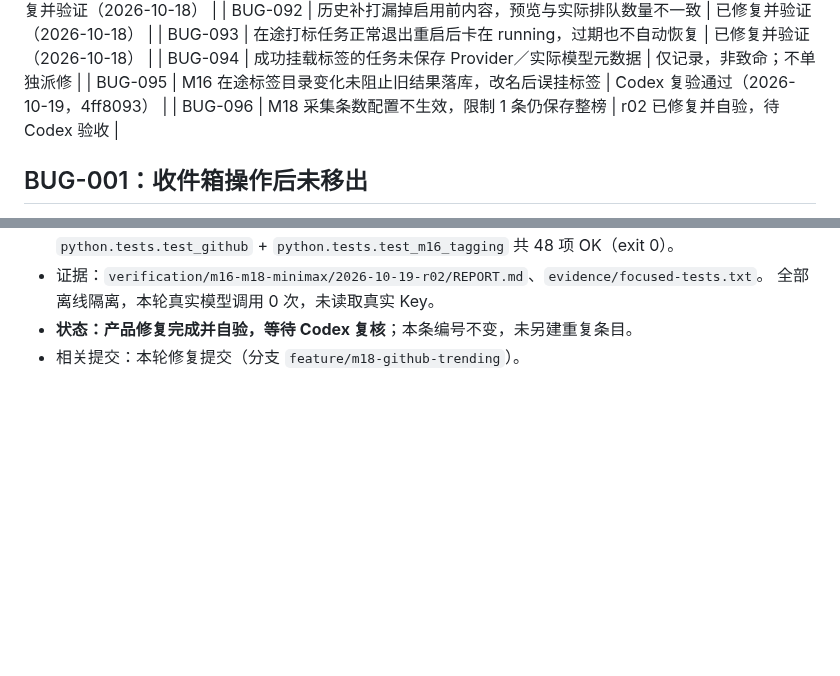
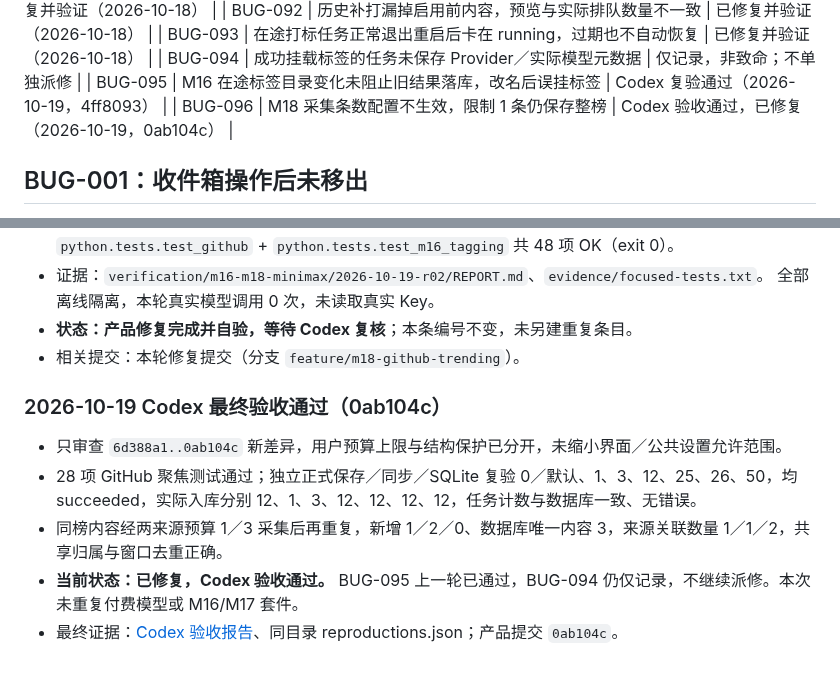
Before and after one commit to melon-bun/SubscribeFlow, a Markdown page: docs/BUG_FIXES.md, 2 parts joined by grey strips. Drawn GitHub-style; blank space fills up the shorter version.

Commit message:
docs(m16-m18): close reviewed material fixes and retain acceptance limits

```diff
--- a/docs/BUG_FIXES.md
+++ b/docs/BUG_FIXES.md
@@ -50,7 +50,7 @@
 | BUG-093 | 在途打标任务正常退出重启后卡在 running，过期也不自动恢复 | 已修复并验证（2026-10-18） |
 | BUG-094 | 成功挂载标签的任务未保存 Provider／实际模型元数据 | 仅记录，非致命；不单独派修 |
 | BUG-095 | M16 在途标签目录变化未阻止旧结果落库，改名后误挂标签 | Codex 复验通过（2026-10-19，4ff8093） |
-| BUG-096 | M18 采集条数配置不生效，限制 1 条仍保存整榜 | r02 已修复并自验，待 Codex 验收 |
+| BUG-096 | M18 采集条数配置不生效，限制 1 条仍保存整榜 | Codex 验收通过，已修复（2026-10-19，0ab104c） |
 
 ## BUG-001：收件箱操作后未移出
 
@@ -1368,3 +1368,11 @@ Codex 在审查中指出 M17 尚缺四项**真机级**证据，不能用类级
   全部离线隔离，本轮真实模型调用 0 次，未读取真实 Key。
 - **状态：产品修复完成并自验，等待 Codex 复核**；本条编号不变，未另建重复条目。
 - 相关提交：本轮修复提交（分支 `feature/m18-github-trending`）。
+
+### 2026-10-19 Codex 最终验收通过（0ab104c）
+
+- 只审查 `6d388a1..0ab104c` 新差异，用户预算上限与结构保护已分开，未缩小界面／公共设置允许范围。
+- 28 项 GitHub 聚焦测试通过；独立正式保存／同步／SQLite 复验 0／默认、1、3、12、25、26、50，均 succeeded，实际入库分别 12、1、3、12、12、12、12，任务计数与数据库一致、无错误。
+- 同榜内容经两来源预算 1／3 采集后再重复，新增 1／2／0、数据库唯一内容 3，来源关联数量 1／1／2，共享归属与窗口去重正确。
+- **当前状态：已修复，Codex 验收通过。** BUG-095 上一轮已通过，BUG-094 仍仅记录，不继续派修。本次未重复付费模型或 M16/M17 套件。
+- 最终证据：[Codex 验收报告](verification/m16-m18-review/2026-10-19-r02-acceptance/REPORT.md)、同目录 reproductions.json；产品提交 `0ab104c`。
```
